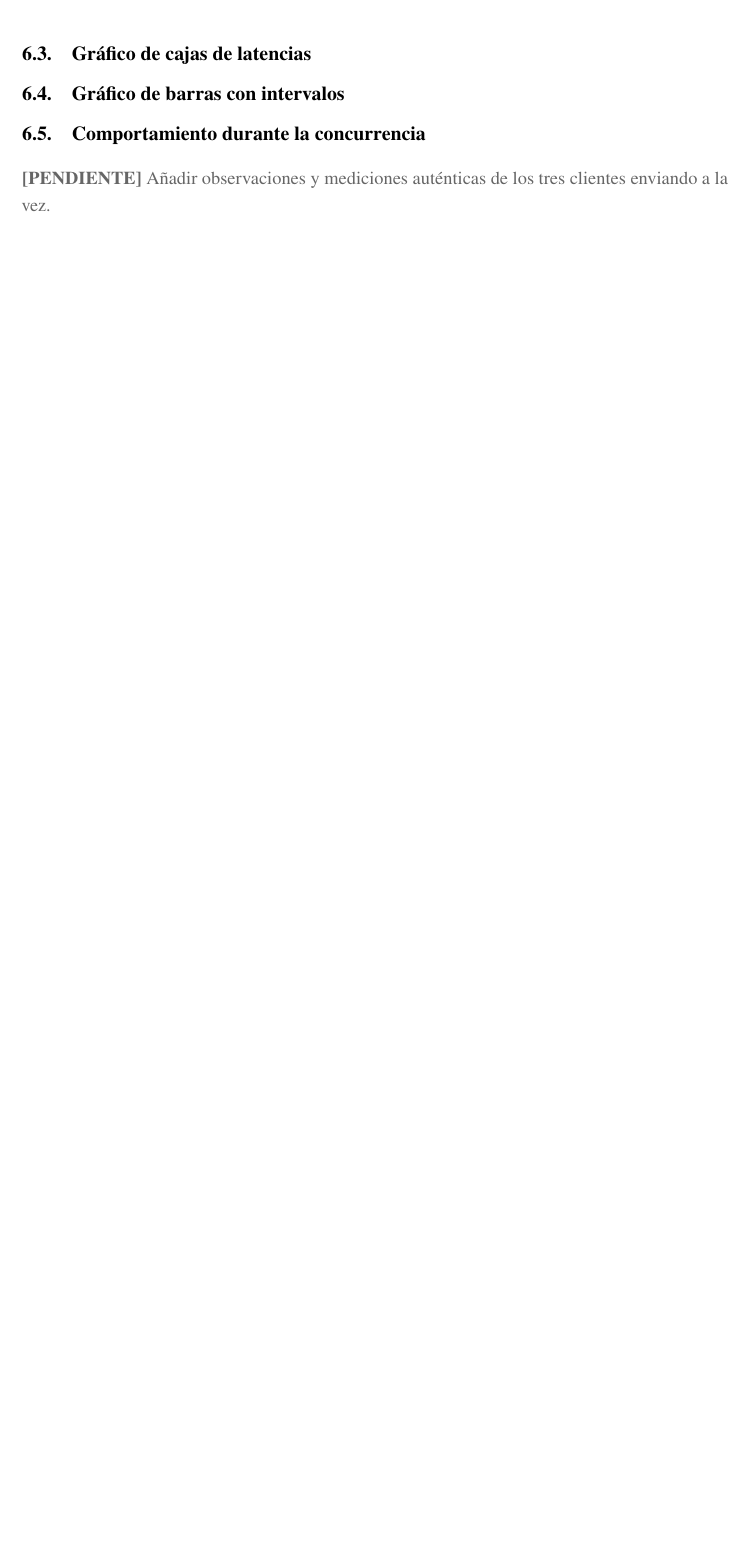
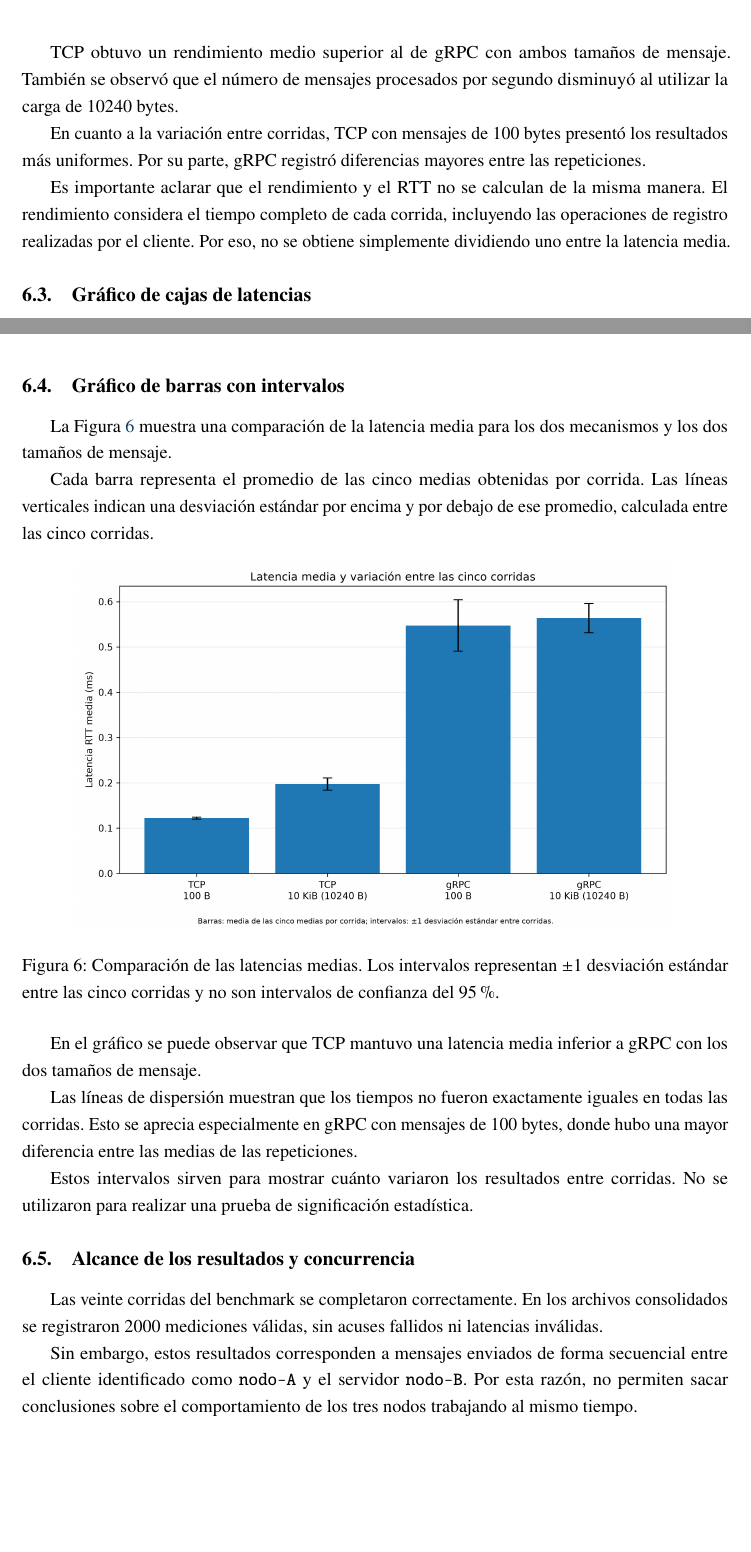
Before and after one commit to Yukisan-uwo/GA-SUM-02-PE-U1-Practica-Experimental-Unidad-1, a LaTeX document (docs/main.tex, which reads docs/sections/11_resultados.tex): part of page 22 of 28 before the commit and two parts of pages 23 and 24 of 29 after it, the two joined at a grey line, cut at the place of the change, the shorter picture padded with empty space. Compiled offline with pdfLaTeX.

Commit message:
Latencias, rendimiento y graficas TCP gRPC Incorpore el analisis de latencias, rendimiento y graficas TCP gRPC correspondientes a la seccion 11 que vienen a ser los resultados, todavia esta a falta por la parte del compañero roger pero ya cuando me de los datos de sus pruebas completare este apartado al 100

```diff
--- a/docs/main.tex
+++ b/docs/main.tex
@@ -17,6 +17,7 @@
 \usepackage{microtype}
 \usepackage{amsmath}
 \usepackage{graphicx,booktabs,tabularx,array}
+\usepackage{float}
 \usepackage{xcolor}
 \usepackage{tikz}
 \usetikzlibrary{arrows.meta,positioning,shapes.geometric}
--- a/docs/sections/11_resultados.tex
+++ b/docs/sections/11_resultados.tex
@@ -9,2 +39,0 @@
-\IfFileExists{tablas/rendimiento.tex}{\input{tablas/rendimiento.tex}}%
-{\pendiente{Pendiente de generar automáticamente: docs/tablas/rendimiento.tex.}}
@@ -11,2 +51,20 @@
+\input{tablas/rendimiento.tex}
+
+TCP obtuvo un rendimiento medio superior al de gRPC
+con ambos tamaños de mensaje. También se observó
+que el número de mensajes procesados por segundo
+disminuyó al utilizar la carga de 10240 bytes.
+
+En cuanto a la variación entre corridas, TCP con
+mensajes de 100 bytes presentó los resultados más
+uniformes. Por su parte, gRPC registró diferencias
+mayores entre las repeticiones.
+
+Es importante aclarar que el rendimiento y el RTT
+no se calculan de la misma manera. El rendimiento
+considera el tiempo completo de cada corrida,
+incluyendo las operaciones de registro realizadas
+por el cliente. Por eso, no se obtiene simplemente
+dividiendo uno entre la latencia media.
 
 \subsection{Gráfico de cajas de latencias}
@@ -16,0 +83 @@
+    TCP y gRPC con mensajes de 100 bytes y 10 KiB.
@@ -23,3 +106,51 @@
 
-\subsection{Comportamiento durante la concurrencia}
-\pendiente{Añadir observaciones y mediciones auténticas de los tres clientes enviando a la vez.}
+La Figura~\ref{fig:barras} muestra una comparación
+de la latencia media para los dos mecanismos y
+los dos tamaños de mensaje.
+
+Cada barra representa el promedio de las cinco
+medias obtenidas por corrida. Las líneas verticales
+indican una desviación estándar por encima y por
+debajo de ese promedio, calculada entre las
+cinco corridas.
+
+\begin{figure}[H]
+    \centering
+    \includegraphics[width=0.85\linewidth]
+    {figures/barras_intervalos.png}
+    \caption{Comparación de las latencias medias.
+    Los intervalos representan $\pm 1$ desviación
+    estándar entre las cinco corridas y no son
+    intervalos de confianza del 95\%.}
+    \label{fig:barras}
+\end{figure}
+
+En el gráfico se puede observar que TCP mantuvo
+una latencia media inferior a gRPC con los dos
+tamaños de mensaje.
+
+Las líneas de dispersión muestran que los tiempos
+no fueron exactamente iguales en todas las
+corridas. Esto se aprecia especialmente en gRPC
+con mensajes de 100 bytes, donde hubo una mayor
+diferencia entre las medias de las repeticiones.
+
+Estos intervalos sirven para mostrar cuánto
+variaron los resultados entre corridas.
+No se utilizaron para realizar una prueba
+de significación estadística.
+
+\subsection{Alcance de los resultados y concurrencia}
+
+Las veinte corridas del benchmark se completaron
+correctamente. En los archivos consolidados
+se registraron 2000 mediciones válidas, sin
+acuses fallidos ni latencias inválidas.
+
+Sin embargo, estos resultados corresponden
+a mensajes enviados de forma secuencial entre
+el cliente identificado como \texttt{nodo-A}
+y el servidor \texttt{nodo-B}. Por esta razón,
+no permiten sacar conclusiones sobre el
+comportamiento de los tres nodos trabajando
+al mismo tiempo.
```
Also changed, not shown: docs/sections/11_resultados.tex (92 more changed lines).
